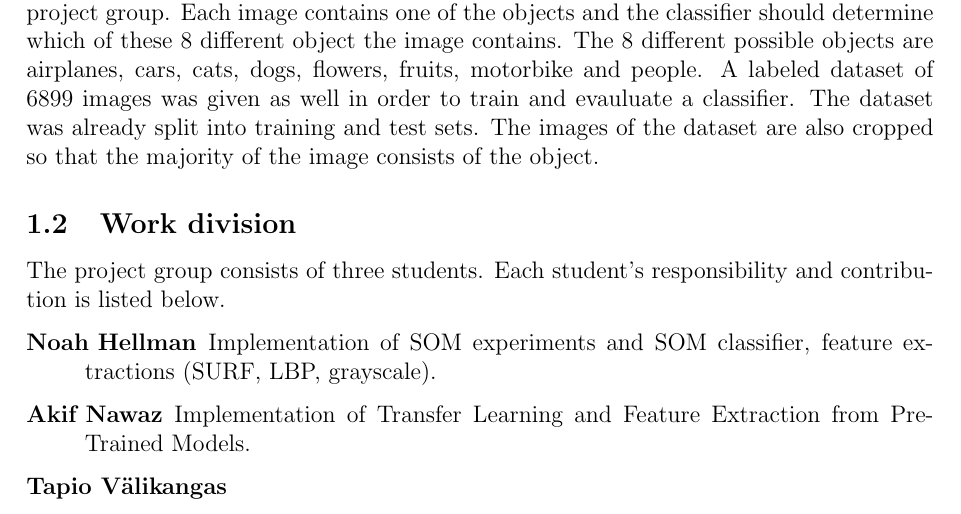
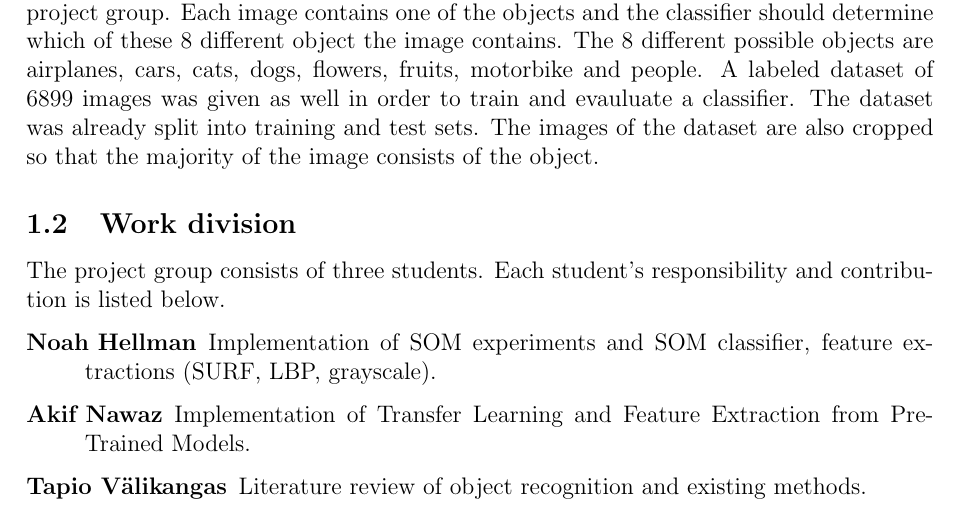
Before and after one commit to hellux/lut-bm40a0801, a LaTeX document (doc/report.tex, which reads doc/sections/intro.tex): part of page 3 of 18, cut so that both start at the same text. Compiled offline with pdfLaTeX.

Commit message:
add tapio work div

```diff
--- a/doc/sections/intro.tex
+++ b/doc/sections/intro.tex
@@ -30,7 +30,8 @@ contribution is listed below.
         feature extractions (SURF, LBP, grayscale).
     \item[\authorB] Implementation of Transfer Learning and Feature Extraction
         from Pre-Trained Models.
-    \item[\authorC] % TODO
+    \item[\authorC] Literature review of object recognition and existing
+        methods.
 \end{description}
 
 \end{document}
```
